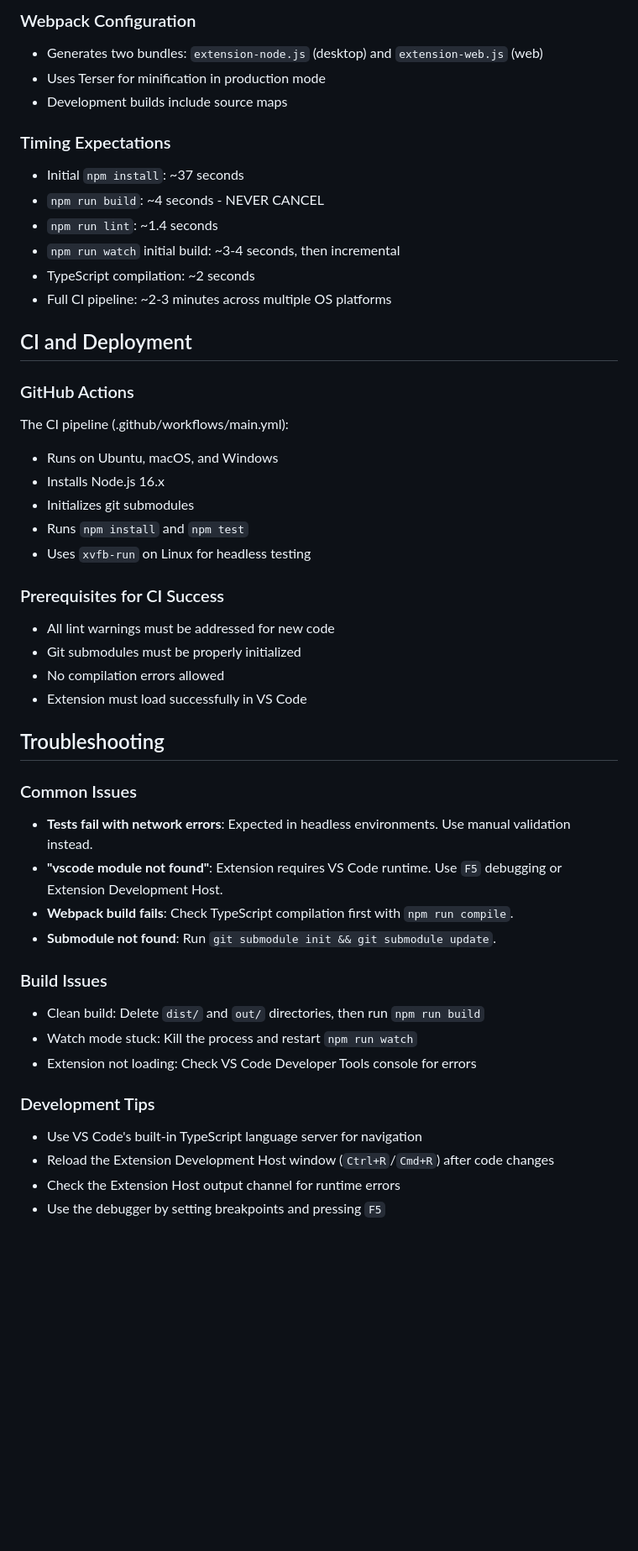
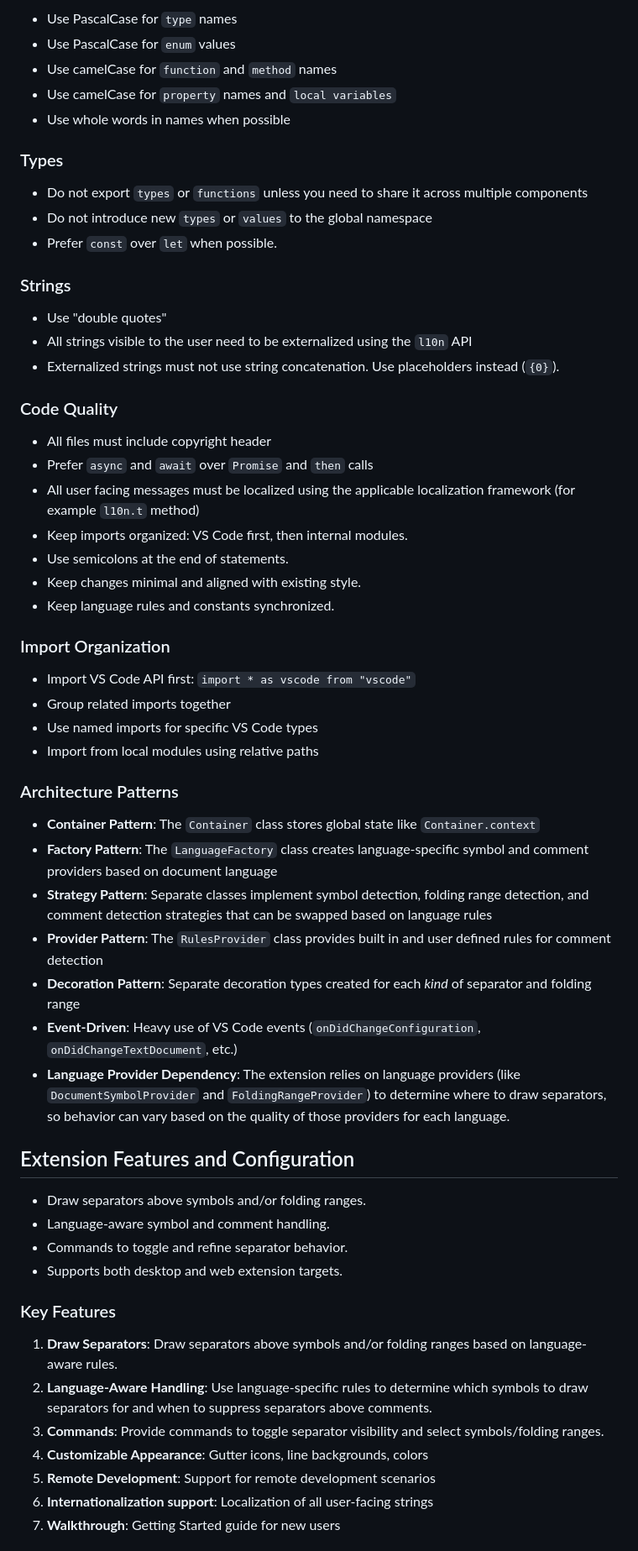
Before and after one commit to alefragnani/vscode-separators, a Markdown page: .github/copilot-instructions.md, the part around one of its changes. Shown at 84% size. GitHub-like rendering; blank space fills up the shorter version.

```diff
--- a/.github/copilot-instructions.md
+++ b/.github/copilot-instructions.md
@@ -149,48 +90,61 @@ Use the "Run Web Extension in VS Code" launch configuration to test the web vers
 
-### Webpack Configuration
-- Generates two bundles: `extension-node.js` (desktop) and `extension-web.js` (web)
-- Uses Terser for minification in production mode
-- Development builds include source maps
+- Use PascalCase for `type` names
+- Use PascalCase for `enum` values
+- Use camelCase for `function` and `method` names
+- Use camelCase for `property` names and `local variables`
+- Use whole words in names when possible
 
-### Timing Expectations
-- Initial `npm install`: ~37 seconds
-- `npm run build`: ~4 seconds - NEVER CANCEL
-- `npm run lint`: ~1.4 seconds
-- `npm run watch` initial build: ~3-4 seconds, then incremental
-- TypeScript compilation: ~2 seconds
-- Full CI pipeline: ~2-3 minutes across multiple OS platforms
+### Types
 
-## CI and Deployment
+- Do not export `types` or `functions` unless you need to share it across multiple components
+- Do not introduce new `types` or `values` to the global namespace
+- Prefer `const` over `let` when possible.
 
-### GitHub Actions
-The CI pipeline (.github/workflows/main.yml):
-- Runs on Ubuntu, macOS, and Windows
-- Installs Node.js 16.x
-- Initializes git submodules
-- Runs `npm install` and `npm test`
-- Uses `xvfb-run` on Linux for headless testing
+### Strings
 
-### Prerequisites for CI Success
-- All lint warnings must be addressed for new code
-- Git submodules must be properly initialized
-- No compilation errors allowed
-- Extension must load successfully in VS Code
+- Use "double quotes"
+- All strings visible to the user need to be externalized using the `l10n` API
+- Externalized strings must not use string concatenation. Use placeholders instead (`{0}`).
 
-## Troubleshooting
+### Code Quality
 
-### Common Issues
-- **Tests fail with network errors**: Expected in headless environments. Use manual validation instead.
-- **"vscode module not found"**: Extension requires VS Code runtime. Use `F5` debugging or Extension Development Host.
-- **Webpack build fails**: Check TypeScript compilation first with `npm run compile`.
-- **Submodule not found**: Run `git submodule init && git submodule update`.
+- All files must include copyright header
+- Prefer `async` and `await` over `Promise` and `then` calls
+- All user facing messages must be localized using the applicable localization framework (for example `l10n.t` method)
+- Keep imports organized: VS Code first, then internal modules.
+- Use semicolons at the end of statements.
+- Keep changes minimal and aligned with existing style.
+- Keep language rules and constants synchronized.
 
-### Build Issues
-- Clean build: Delete `dist/` and `out/` directories, then run `npm run build`
-- Watch mode stuck: Kill the process and restart `npm run watch`
-- Extension not loading: Check VS Code Developer Tools console for errors
+### Import Organization
 
-### Development Tips
-- Use VS Code's built-in TypeScript language server for navigation
-- Reload the Extension Development Host window (`Ctrl+R`/`Cmd+R`) after code changes
-- Check the Extension Host output channel for runtime errors
-- Use the debugger by setting breakpoints and pressing `F5`
+- Import VS Code API first: `import * as vscode from "vscode"`
+- Group related imports together
+- Use named imports for specific VS Code types
+- Import from local modules using relative paths
+
+### Architecture Patterns
+- **Container Pattern**: The `Container` class stores global state like `Container.context`
+- **Factory Pattern**: The `LanguageFactory` class creates language-specific symbol and comment providers based on document language
+- **Strategy Pattern**: Separate classes implement symbol detection, folding range detection, and comment detection strategies that can be swapped based on language rules
+- **Provider Pattern**: The `RulesProvider` class provides built in and user defined rules for comment detection
+- **Decoration Pattern**: Separate decoration types created for each _kind_ of separator and folding range
+- **Event-Driven**: Heavy use of VS Code events (`onDidChangeConfiguration`, `onDidChangeTextDocument`, etc.)
+- **Language Provider Dependency**: The extension relies on language providers (like `DocumentSymbolProvider` and `FoldingRangeProvider`) to determine where to draw separators, so behavior can vary based on the quality of those providers for each language.
+
+## Extension Features and Configuration
+
+- Draw separators above symbols and/or folding ranges.
+- Language-aware symbol and comment handling.
+- Commands to toggle and refine separator behavior.
+- Supports both desktop and web extension targets.
+
+### Key Features
+1. **Draw Separators**: Draw separators above symbols and/or folding ranges based on language-aware rules.
+2. **Language-Aware Handling**: Use language-specific rules to determine which symbols to draw separators for and when to suppress separators above comments.
+3. **Commands**: Provide commands to toggle separator visibility and select symbols/folding ranges.
+4. **Customizable Appearance**: Gutter icons, line backgrounds, colors
+5. **Remote Development**: Support for remote development scenarios
+6. **Internationalization support**: Localization of all user-facing strings
+7. **Walkthrough**: Getting Started guide for new users
+
```
Also changed, not shown: other parts of .github/copilot-instructions.md (+85 -113 lines), AGENTS.md (added, +15 -0 lines).
